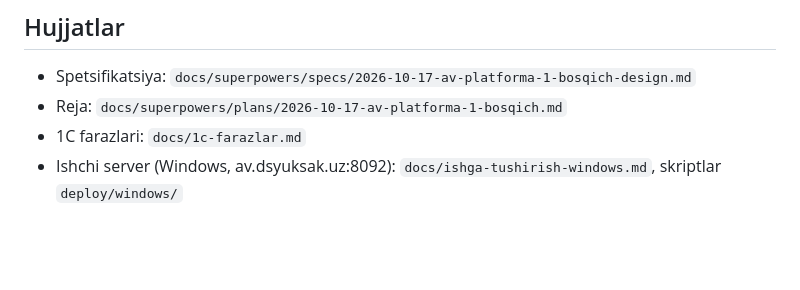
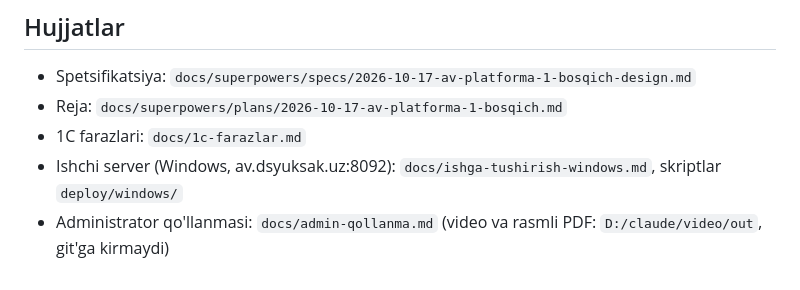
Before and after one commit to Muhammadrizo04/AVPlatform, a Markdown page: CLAUDE.md, the part around the change. GitHub-like rendering; blank space fills up the shorter version.

Commit message:
Administrator qo'llanmasi
Co-Authored-By: Claude Opus 5.5 <noreply@anthropic.com>

```diff
--- a/CLAUDE.md
+++ b/CLAUDE.md
@@ -37,3 +37,4 @@
 - Reja: `docs/superpowers/plans/2026-10-17-av-platforma-1-bosqich.md`
 - 1C farazlari: `docs/1c-farazlar.md`
 - Ishchi server (Windows, av.dsyuksak.uz:8092): `docs/ishga-tushirish-windows.md`, skriptlar `deploy/windows/`
+- Administrator qo'llanmasi: `docs/admin-qollanma.md` (video va rasmli PDF: `D:/claude/video/out`, git'ga kirmaydi)
```
Also changed, not shown: docs/admin-qollanma.md (added, +352 -0 lines).
